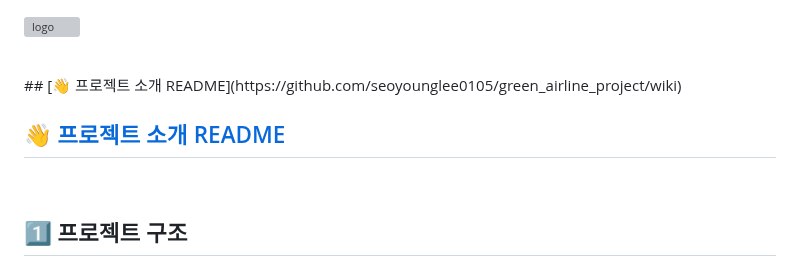
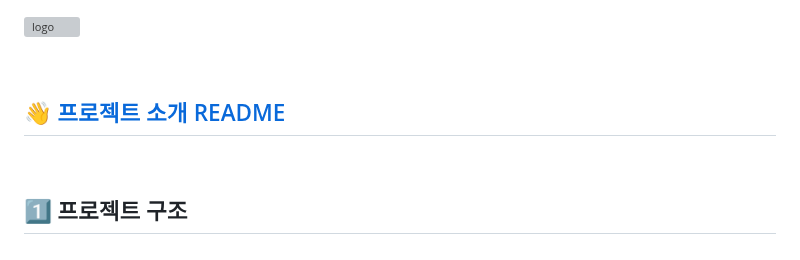
Before and after one commit to hw20200500/green_airline_project, a Markdown page: README.md, the part around the change. Drawn GitHub-style; grey boxes are pictures that could not be loaded.

```diff
--- a/README.md
+++ b/README.md
@@ -2,10 +2,9 @@
 
 
 <br>
+
 ## [👋 프로젝트 소개 README](https://github.com/seoyounglee0105/green_airline_project/wiki)
 
-
-## [👋 프로젝트 소개 README](https://github.com/seoyounglee0105/green_airline_project/wiki/-README)
 <br>
 
 ## 1️⃣ 프로젝트 구조
```
